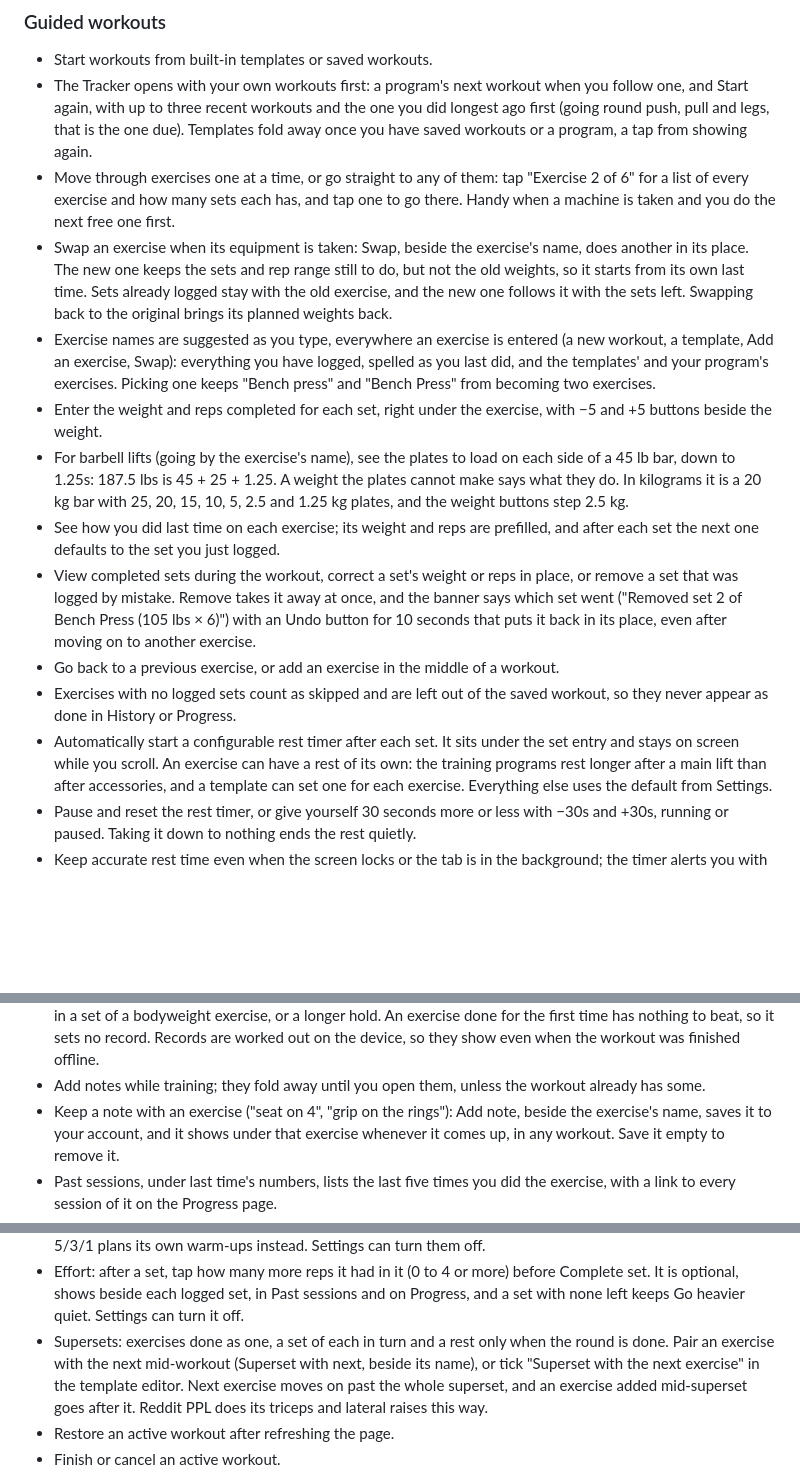
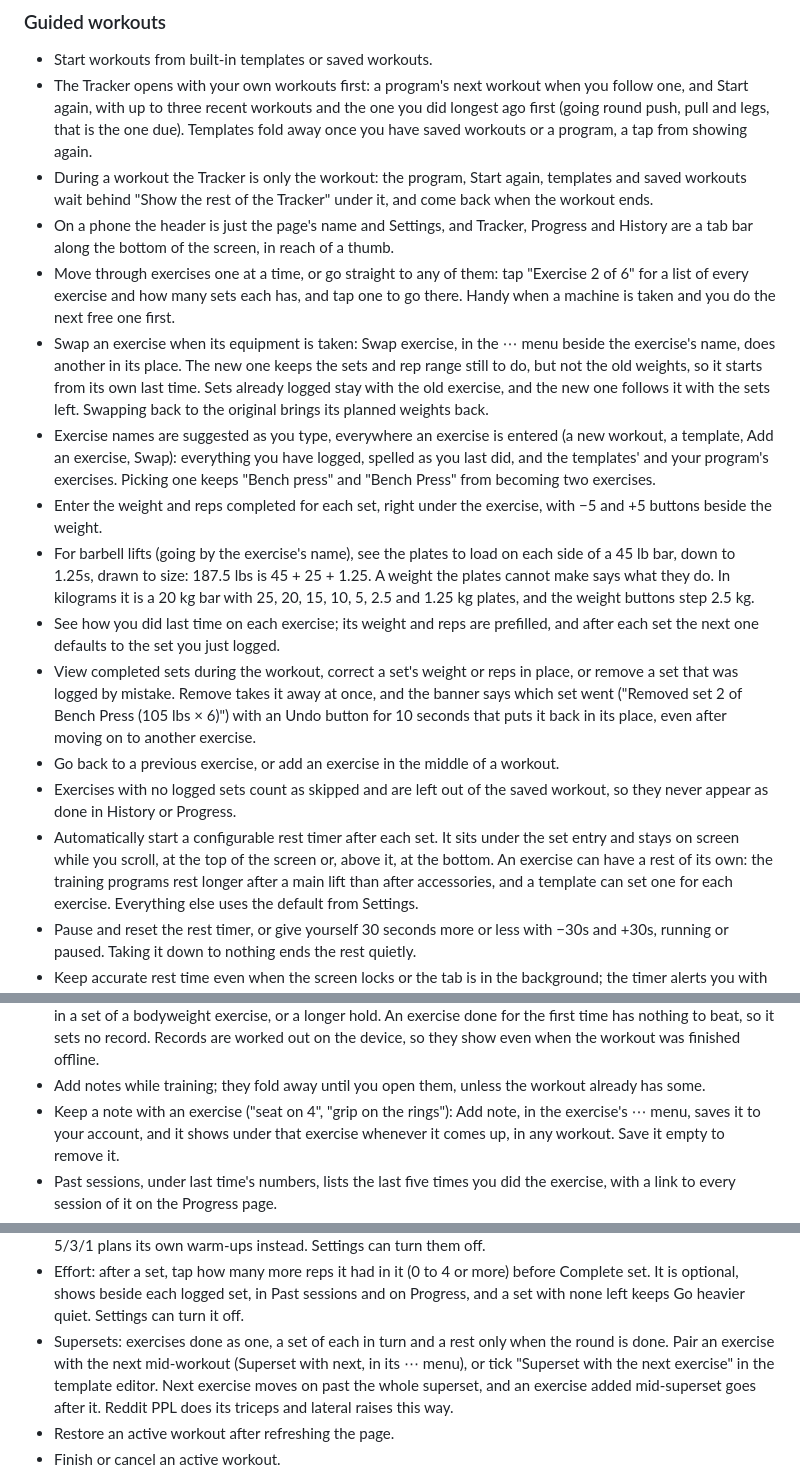
Before and after one commit to loganschwalm/WorkoutApp, a Markdown page: README.md, 3 parts joined by grey strips. Rendered like a GitHub page; blank space fills up the shorter version.

```diff
--- a/README.md
+++ b/README.md
@@ -47,11 +47,15 @@ own workouts, templates, and settings.
   Start again, with up to three recent workouts and the one you did longest ago first (going round
   push, pull and legs, that is the one due). Templates fold away once you have saved workouts or a
   program, a tap from showing again.
+- During a workout the Tracker is only the workout: the program, Start again, templates and saved
+  workouts wait behind "Show the rest of the Tracker" under it, and come back when the workout ends.
+- On a phone the header is just the page's name and Settings, and Tracker, Progress and History are a
+  tab bar along the bottom of the screen, in reach of a thumb.
 - Move through exercises one at a time, or go straight to any of them: tap "Exercise 2 of 6" for a
   list of every exercise and how many sets each has, and tap one to go there. Handy when a machine is
   taken and you do the next free one first.
-- Swap an exercise when its equipment is taken: Swap, beside the exercise's name, does another in its
-  place. The new one keeps the sets and rep range still to do, but not the old weights, so it starts
+- Swap an exercise when its equipment is taken: Swap exercise, in the ⋯ menu beside the exercise's
+  name, does another in its place. The new one keeps the sets and rep range still to do, but not the old weights, so it starts
   from its own last time. Sets already logged stay with the old exercise, and the new one follows it
   with the sets left. Swapping back to the original brings its planned weights back.
 - Exercise names are suggested as you type, everywhere an exercise is entered (a new workout, a
@@ -61,7 +65,8 @@ own workouts, templates, and settings.
 - Enter the weight and reps completed for each set, right under the exercise, with −5 and +5 buttons
   beside the weight.
 - For barbell lifts (going by the exercise's name), see the plates to load on each side of a 45 lb
-  bar, down to 1.25s: 187.5 lbs is 45 + 25 + 1.25. A weight the plates cannot make says what they do.
+  bar, down to 1.25s, drawn to size: 187.5 lbs is 45 + 25 + 1.25. A weight the plates cannot make says
+  what they do.
   In kilograms it is a 20 kg bar with 25, 20, 15, 10, 5, 2.5 and 1.25 kg plates, and the weight
   buttons step 2.5 kg.
 - See how you did last time on each exercise; its weight and reps are prefilled, and after each set the next one defaults to the set you just logged.
@@ -72,7 +77,7 @@ own workouts, templates, and settings.
 - Go back to a previous exercise, or add an exercise in the middle of a workout.
 - Exercises with no logged sets count as skipped and are left out of the saved workout, so they never appear as done in History or Progress.
 - Automatically start a configurable rest timer after each set. It sits under the set entry and stays
-  on screen while you scroll. An exercise can have a rest of its own: the training programs rest
+  on screen while you scroll, at the top of the screen or, above it, at the bottom. An exercise can have a rest of its own: the training programs rest
   longer after a main lift than after accessories, and a template can set one for each exercise.
   Everything else uses the default from Settings.
 - Pause and reset the rest timer, or give yourself 30 seconds more or less with −30s and +30s,
@@ -92,7 +97,7 @@ own workouts, templates, and settings.
   done for the first time has nothing to beat, so it sets no record. Records are worked out on the
   device, so they show even when the workout was finished offline.
 - Add notes while training; they fold away until you open them, unless the workout already has some.
-- Keep a note with an exercise ("seat on 4", "grip on the rings"): Add note, beside the exercise's name,
+- Keep a note with an exercise ("seat on 4", "grip on the rings"): Add note, in the exercise's ⋯ menu,
   saves it to your account, and it shows under that exercise whenever it comes up, in any workout.
   Save it empty to remove it.
 - Past sessions, under last time's numbers, lists the last five times you did the exercise, with a link
@@ -108,7 +113,7 @@ own workouts, templates, and settings.
   optional, shows beside each logged set, in Past sessions and on Progress, and a set with none left
   keeps Go heavier quiet. Settings can turn it off.
 - Supersets: exercises done as one, a set of each in turn and a rest only when the round is done. Pair
-  an exercise with the next mid-workout (Superset with next, beside its name), or tick "Superset with
+  an exercise with the next mid-workout (Superset with next, in its ⋯ menu), or tick "Superset with
   the next exercise" in the template editor. Next exercise moves on past the whole superset, and an
   exercise added mid-superset goes after it. Reddit PPL does its triceps and lateral raises this way.
 - Restore an active workout after refreshing the page.
```
Also changed, not shown: docs/screenshots/active-workout.png, docs/screenshots/history-dark.png, docs/screenshots/progress.png, docs/screenshots/settings.png, docs/screenshots/tracker.png, 9 other files.
